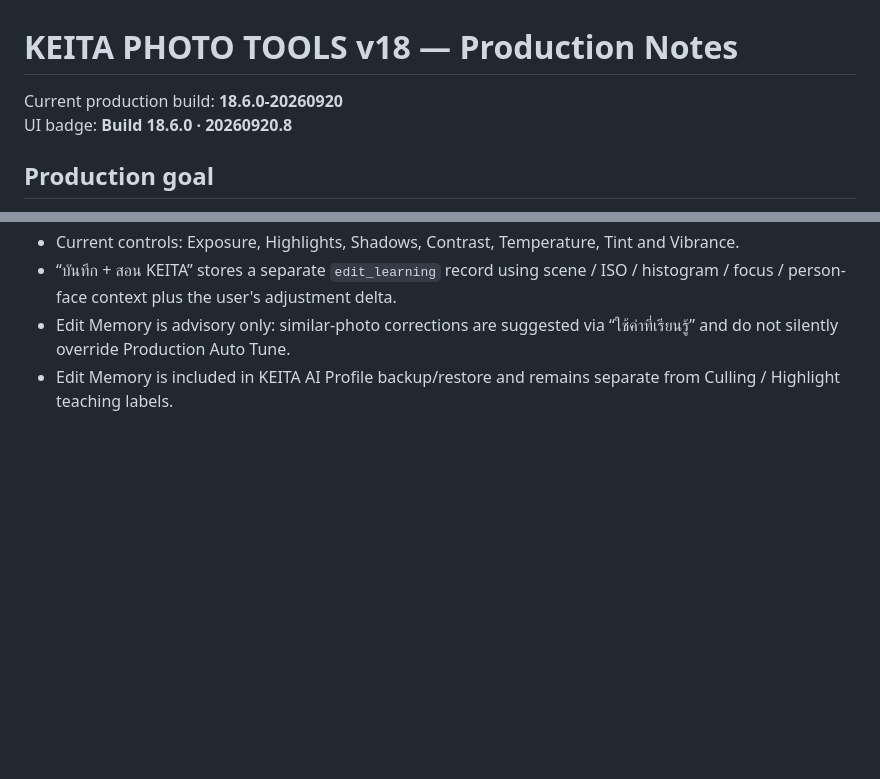
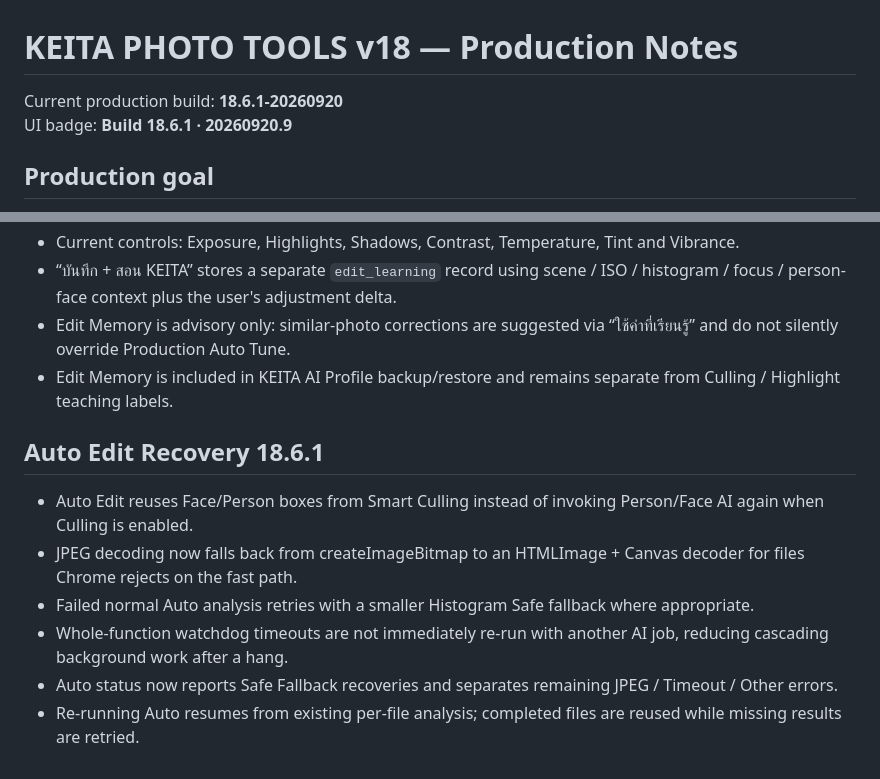
Before and after one commit to keitaphotocamerakathu-sudo/keitaphotocamera, a Markdown page: keita-photo-tools-v18/README.md, 2 parts joined by grey strips. Drawn GitHub-style; blank space fills up the shorter version.

Commit message:
Document Auto Edit recovery hardening

```diff
--- a/keita-photo-tools-v18/README.md
+++ b/keita-photo-tools-v18/README.md
@@ -1,7 +1,7 @@
 # KEITA PHOTO TOOLS v18 — Production Notes
 
-Current production build: **18.6.0-20260920**
-UI badge: **Build 18.6.0 · 20260920.8**
+Current production build: **18.6.1-20260920**
+UI badge: **Build 18.6.1 · 20260920.9**
 
 ## Production goal
 
@@ -91,3 +91,12 @@ The v18 internal navigation uses `?v=20260920.6`. If a browser tab was already o
 - “บันทึก + สอน KEITA” stores a separate `edit_learning` record using scene / ISO / histogram / focus / person-face context plus the user's adjustment delta.
 - Edit Memory is advisory only: similar-photo corrections are suggested via “ใช้ค่าที่เรียนรู้” and do not silently override Production Auto Tune.
 - Edit Memory is included in KEITA AI Profile backup/restore and remains separate from Culling / Highlight teaching labels.
+
+
+## Auto Edit Recovery 18.6.1
+- Auto Edit reuses Face/Person boxes from Smart Culling instead of invoking Person/Face AI again when Culling is enabled.
+- JPEG decoding now falls back from createImageBitmap to an HTMLImage + Canvas decoder for files Chrome rejects on the fast path.
+- Failed normal Auto analysis retries with a smaller Histogram Safe fallback where appropriate.
+- Whole-function watchdog timeouts are not immediately re-run with another AI job, reducing cascading background work after a hang.
+- Auto status now reports Safe Fallback recoveries and separates remaining JPEG / Timeout / Other errors.
+- Re-running Auto resumes from existing per-file analysis; completed files are reused while missing results are retried.
```
